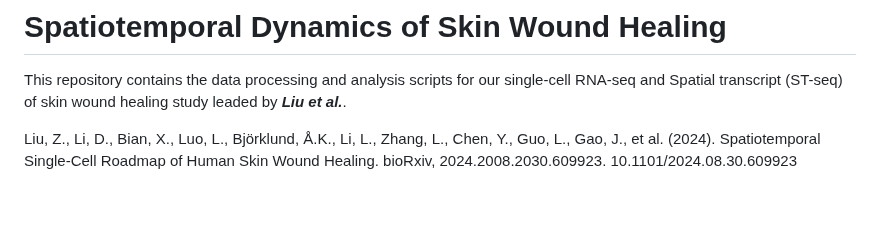
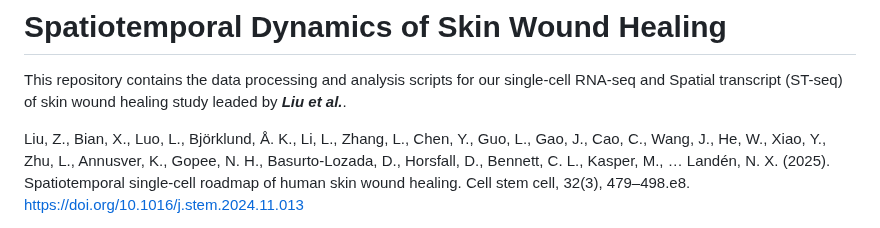
Before and after one commit to Zhuang-Bio/scRNA_STseq_human_wounds_paper_scripts, a Markdown page: README.md, the part around one of its changes. GitHub-like rendering; blank space fills up the shorter version.

```diff
--- a/README.md
+++ b/README.md
@@ -2,5 +2,5 @@
 
 This repository contains the data processing and analysis scripts for our single-cell RNA-seq and Spatial transcript (ST-seq) of skin wound healing study leaded by ***Liu et al.***.
 
-Liu, Z., Li, D., Bian, X., Luo, L., Björklund, Å.K., Li, L., Zhang, L., Chen, Y., Guo, L., Gao, J., et al. (2024). Spatiotemporal Single-Cell Roadmap of Human Skin Wound Healing. bioRxiv, 2024.2008.2030.609923. 10.1101/2024.08.30.609923
+Liu, Z., Bian, X., Luo, L., Björklund, Å. K., Li, L., Zhang, L., Chen, Y., Guo, L., Gao, J., Cao, C., Wang, J., He, W., Xiao, Y., Zhu, L., Annusver, K., Gopee, N. H., Basurto-Lozada, D., Horsfall, D., Bennett, C. L., Kasper, M., … Landén, N. X. (2025). Spatiotemporal single-cell roadmap of human skin wound healing. Cell stem cell, 32(3), 479–498.e8. https://doi.org/10.1016/j.stem.2024.11.013
 
```
Also changed, not shown: other parts of README.md (+1 -6 lines).
